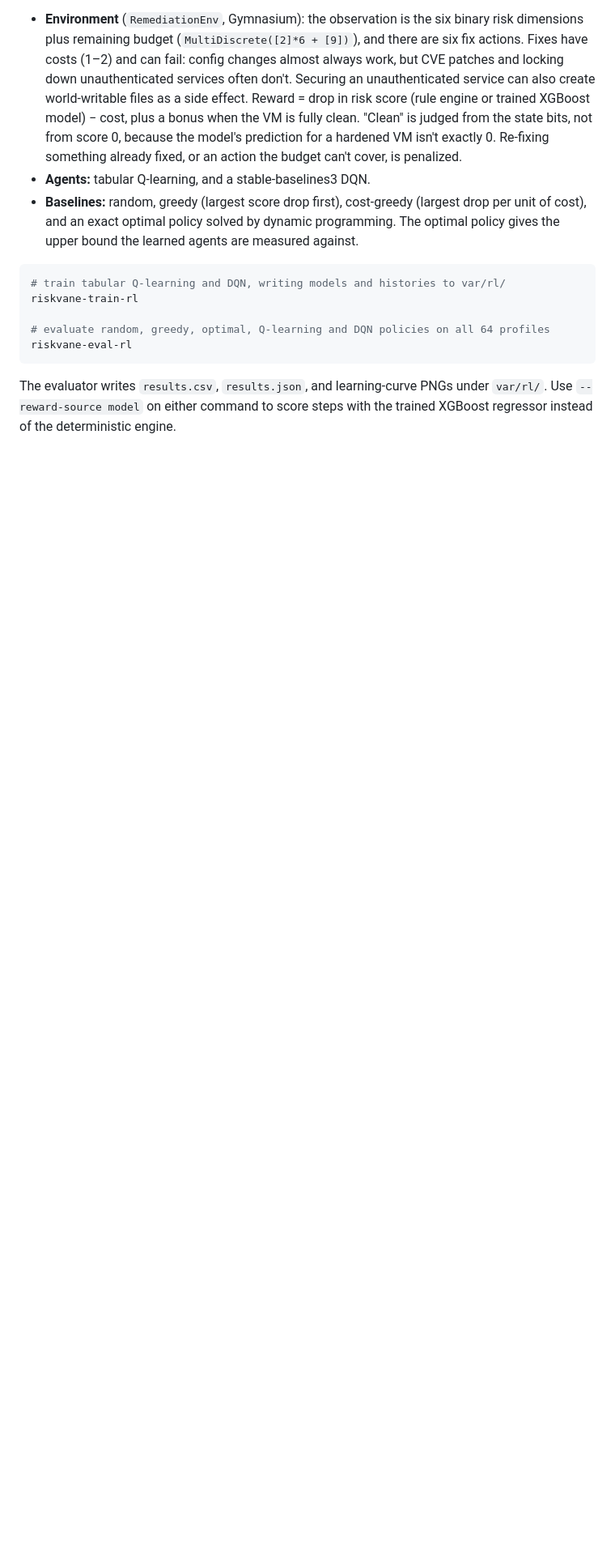
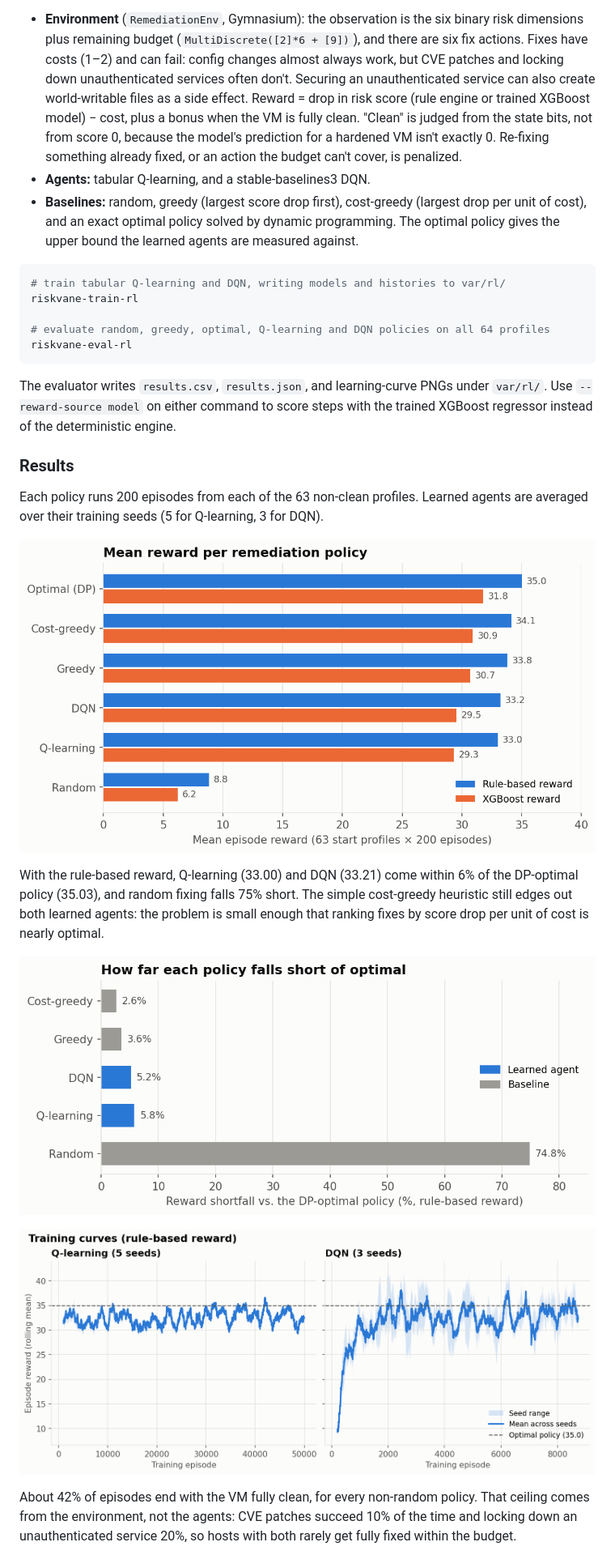
Before and after one commit to PreetinderSinghBadesha/Riskvane, a Markdown page: README.md, the part around one of its changes. Shown at 81% size. Drawn GitHub-style; pictures changed too: docs/images/rl_gap_to_optimal.png (added), docs/images/rl_learning_curves.png (added), docs/images/rl_policy_rewards.png (added); blank space fills up the shorter version.

Commit message:
docs: add result charts to README and script to regenerate them

```diff
--- a/README.md
+++ b/README.md
@@ -117,3 +121,17 @@ riskvane-eval-rl
 
 The evaluator writes `results.csv`, `results.json`, and learning-curve PNGs under `var/rl/`. Use `--reward-source model` on either command to score steps with the trained XGBoost regressor instead of the deterministic engine.
 
+### Results
+
+Each policy runs 200 episodes from each of the 63 non-clean profiles. Learned agents are averaged over their training seeds (5 for Q-learning, 3 for DQN).
+
+![Mean episode reward per policy, rule-based and XGBoost reward](docs/images/rl_policy_rewards.png)
+
+With the rule-based reward, Q-learning (33.00) and DQN (33.21) come within 6% of the DP-optimal policy (35.03), and random fixing falls 75% short. The simple cost-greedy heuristic still edges out both learned agents: the problem is small enough that ranking fixes by score drop per unit of cost is nearly optimal.
+
+![Reward shortfall vs. the optimal policy](docs/images/rl_gap_to_optimal.png)
+
+![Training curves for Q-learning and DQN](docs/images/rl_learning_curves.png)
+
+About 42% of episodes end with the VM fully clean, for every non-random policy. That ceiling comes from the environment, not the agents: CVE patches succeed 10% of the time and locking down an unauthenticated service 20%, so hosts with both rarely get fully fixed within the budget.
+
```
Also changed, not shown: other parts of README.md (+10 -0 lines), docs/images/model_vs_rules.png (added), docs/images/remediate_trajectory.png (added), docs/images/rl_success_by_profile.png (added), 1 other file.
